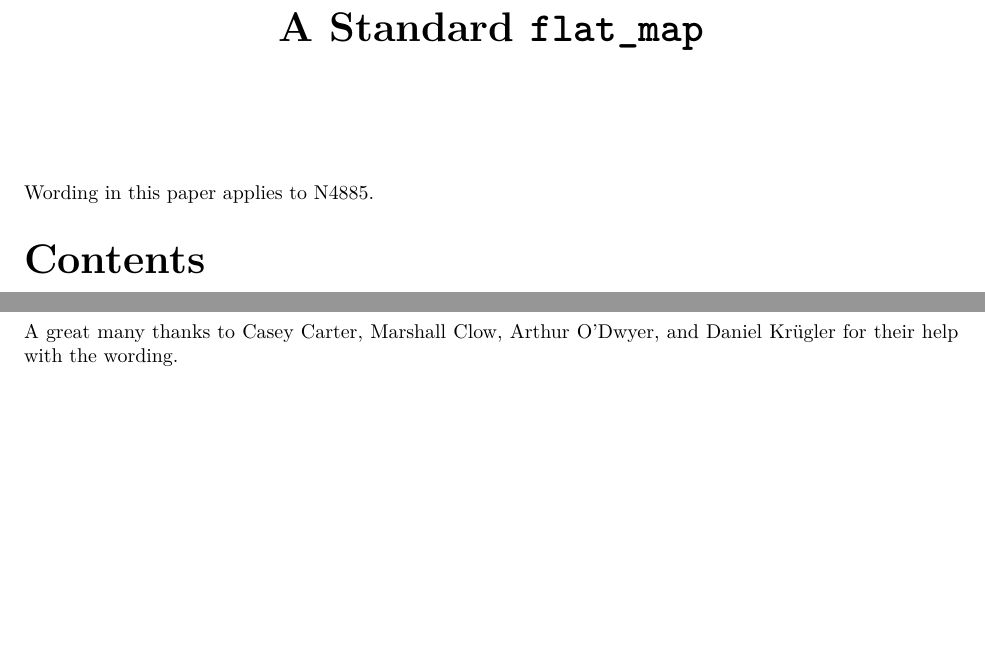
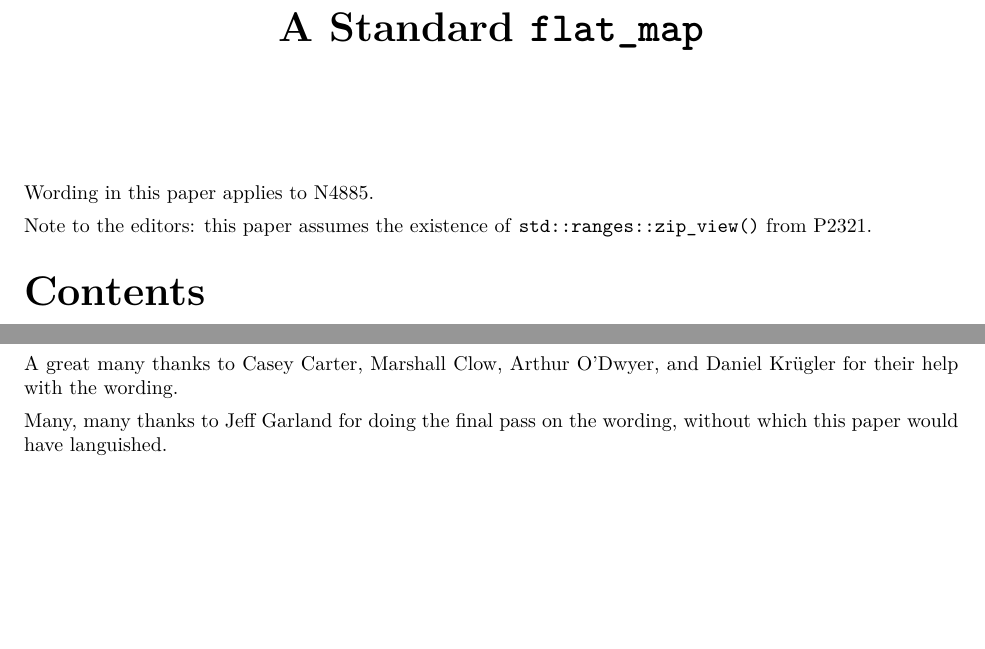
Before and after one commit to tzlaine/flat_map, a LaTeX book (paper/paper.tex, which reads paper/acknowledgements.tex, paper/front.tex): two parts of pages 1 and 27 of 27, joined at a grey line, cut so that both start at the same text. Compiled offline with pdfLaTeX.

Commit message:
Add note about dependence on ranges::zip_view(); add Jeff to acknowledgements.

```diff
--- a/paper/acknowledgements.tex
+++ b/paper/acknowledgements.tex
@@ -7,3 +7,6 @@ Thanks to Sean Middleditch for suggesting the use of split containers for keys
 and values.\\
 
 A great many thanks to Casey Carter, Marshall Clow, Arthur O'Dwyer, and Daniel Kr{\"u}gler for their help with the wording.
+
+Many, many thanks to Jeff Garland for doing the final pass on the wording,
+without which this paper would have languished.
--- a/paper/front.tex
+++ b/paper/front.tex
@@ -3,6 +3,9 @@
 % \input{cover-reg}
 
 Wording in this paper applies to N4885.
+
+Note to the editors: this paper assumes the existence
+of \tcode{std::ranges::zip_view()} from P2321.
 
 %%--------------------------------------------------
 %% The table of contents, list of tables, and list of figures
```
